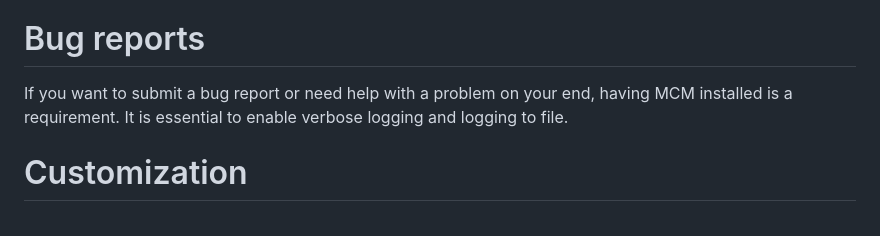
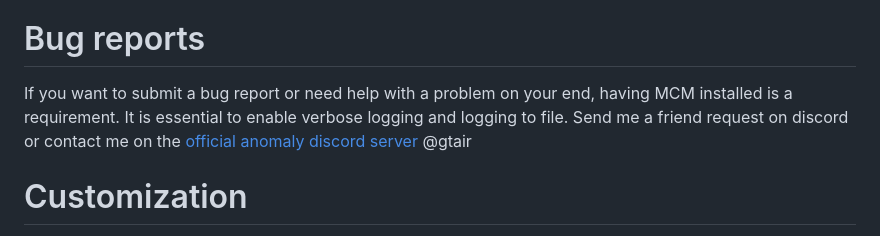
Before and after one commit to gtair/Anomaly-RPC, a Markdown page: README.md, the part around the change. Rendered like a GitHub page.

Commit message:
Update README.md with better bug reports section

```diff
--- a/README.md
+++ b/README.md
@@ -5,7 +5,7 @@ AnomalyRPC is an Addon that implements discord rich presence in S.T.A.L.K.E.R. A
 Simply download the zip from the latest release and drag the gamedata and bin folders into your root anomaly folder. The script doesn't replace any files so if it warns you about a file conflict, you likely have an actual conflict with another mod.
 
 # Bug reports
-If you want to submit a bug report or need help with a problem on your end, having MCM installed is a requirement. It is essential to enable verbose logging and logging to file.
+If you want to submit a bug report or need help with a problem on your end, having MCM installed is a requirement. It is essential to enable verbose logging and logging to file. Send me a friend request on discord or contact me on the [official anomaly discord server](https://discord.gg/c4RuJNs) @gtair
 
 # Customization
 While the addon will work out of the box and look great at it, you can fully customize the look of the rpc in [this](https://github.com/gtair/Anomaly-RPC/blob/main/gamedata/configs/rpc_config.ltx) configuration file.
```
